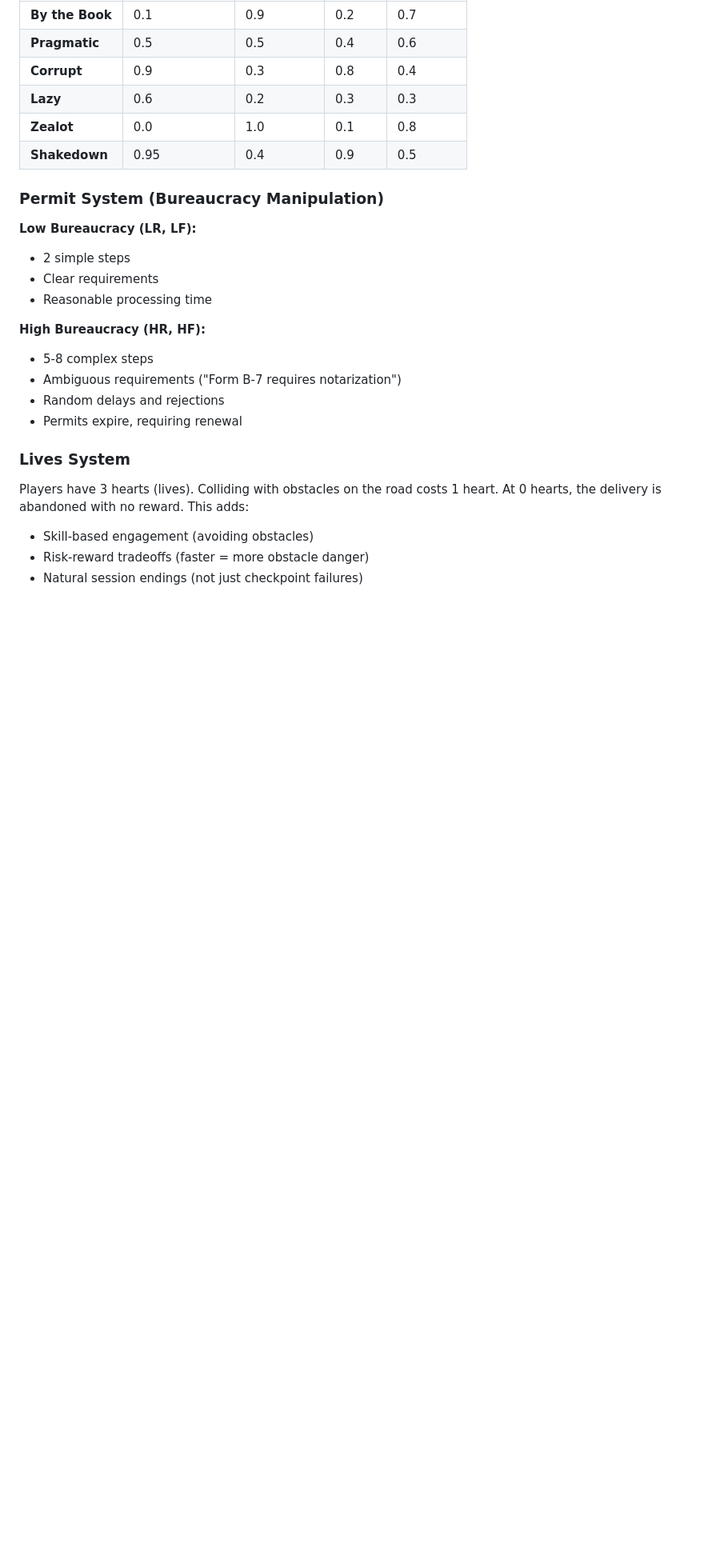
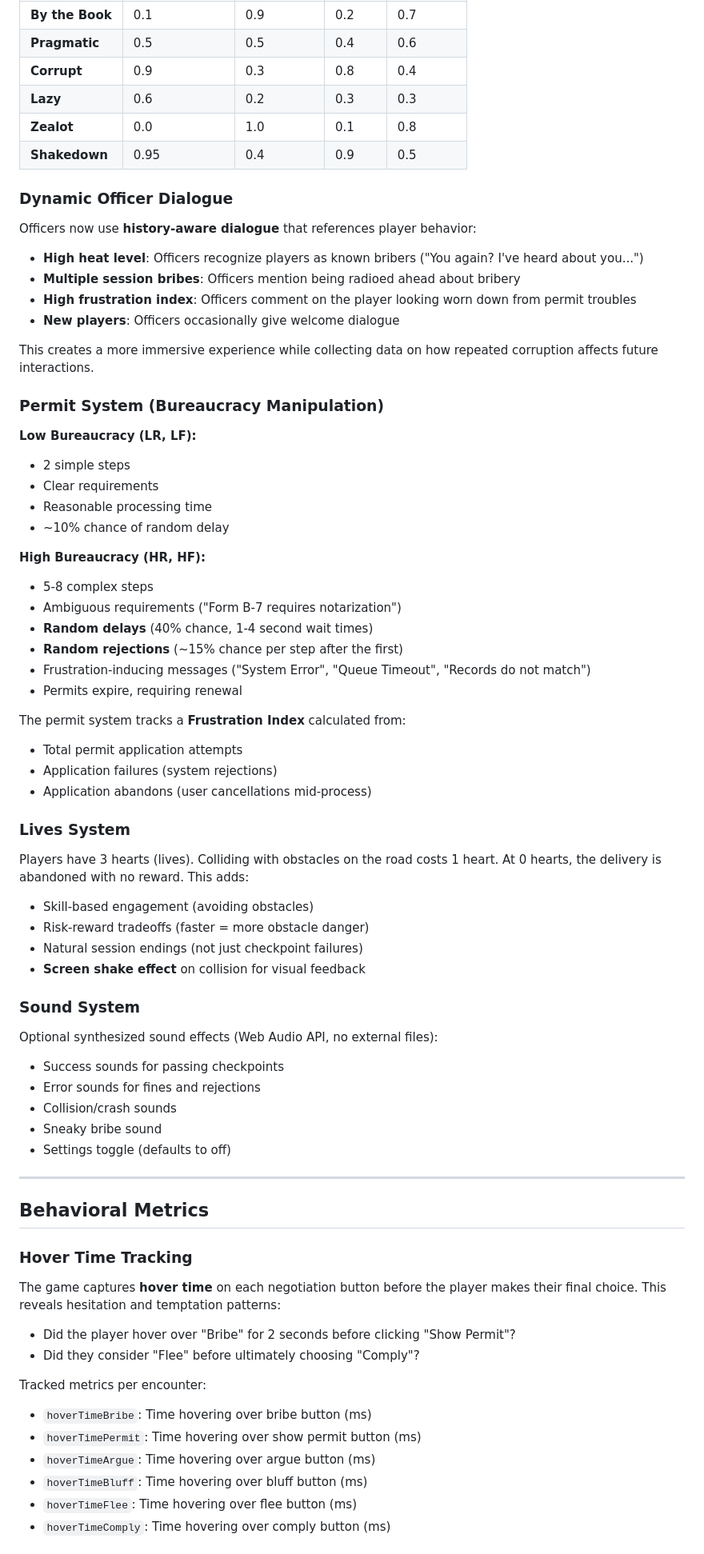
Before and after one commit to bntcurtis/checkpoint-courier, a Markdown page: README.md, the part around one of its changes. Shown at 80% size. Rendered like a GitHub page; blank space fills up the shorter version.

Commit message:
Revise README for behavioral metrics and architecture
Updated the README to reflect changes in behavioral metrics and technical architecture.

```diff
--- a/README.md
+++ b/README.md
@@ -148,18 +151,37 @@ Officers have distinct personalities affecting their behavior:
 | **Zealot** | 0.0 | 1.0 | 0.1 | 0.8 |
 | **Shakedown** | 0.95 | 0.4 | 0.9 | 0.5 |
 
+### Dynamic Officer Dialogue
+
+Officers now use **history-aware dialogue** that references player behavior:
+
+- **High heat level**: Officers recognize players as known bribers ("You again? I've heard about you...")
+- **Multiple session bribes**: Officers mention being radioed ahead about bribery
+- **High frustration index**: Officers comment on the player looking worn down from permit troubles
+- **New players**: Officers occasionally give welcome dialogue
+
+This creates a more immersive experience while collecting data on how repeated corruption affects future interactions.
+
 ### Permit System (Bureaucracy Manipulation)
 
 **Low Bureaucracy (LR, LF):**
 - 2 simple steps
 - Clear requirements
 - Reasonable processing time
+- ~10% chance of random delay
 
 **High Bureaucracy (HR, HF):**
 - 5-8 complex steps
 - Ambiguous requirements ("Form B-7 requires notarization")
-- Random delays and rejections
+- **Random delays** (40% chance, 1-4 second wait times)
+- **Random rejections** (~15% chance per step after the first)
+- Frustration-inducing messages ("System Error", "Queue Timeout", "Records do not match")
 - Permits expire, requiring renewal
+
+The permit system tracks a **Frustration Index** calculated from:
+- Total permit application attempts
+- Application failures (system rejections)
+- Application abandons (user cancellations mid-process)
 
 ### Lives System
 
@@ -167,3 +189,33 @@ Players have 3 hearts (lives). Colliding with obstacles on the road costs 1 hear
 - Skill-based engagement (avoiding obstacles)
 - Risk-reward tradeoffs (faster = more obstacle danger)
 - Natural session endings (not just checkpoint failures)
+- **Screen shake effect** on collision for visual feedback
+
+### Sound System
+
+Optional synthesized sound effects (Web Audio API, no external files):
+- Success sounds for passing checkpoints
+- Error sounds for fines and rejections
+- Collision/crash sounds
+- Sneaky bribe sound
+- Settings toggle (defaults to off)
+
+---
+
+## Behavioral Metrics
+
+### Hover Time Tracking
+
+The game captures **hover time** on each negotiation button before the player makes their final choice. This reveals hesitation and temptation patterns:
+
+- Did the player hover over "Bribe" for 2 seconds before clicking "Show Permit"?
+- Did they consider "Flee" before ultimately choosing "Comply"?
+
+Tracked metrics per encounter:
+- `hoverTimeBribe`: Time hovering over bribe button (ms)
+- `hoverTimePermit`: Time hovering over show permit button (ms)
+- `hoverTimeArgue`: Time hovering over argue button (ms)
+- `hoverTimeBluff`: Time hovering over bluff button (ms)
+- `hoverTimeFlee`: Time hovering over flee button (ms)
+- `hoverTimeComply`: Time hovering over comply button (ms)
+
```
Also changed, not shown: other parts of README.md (+82 -16 lines).
